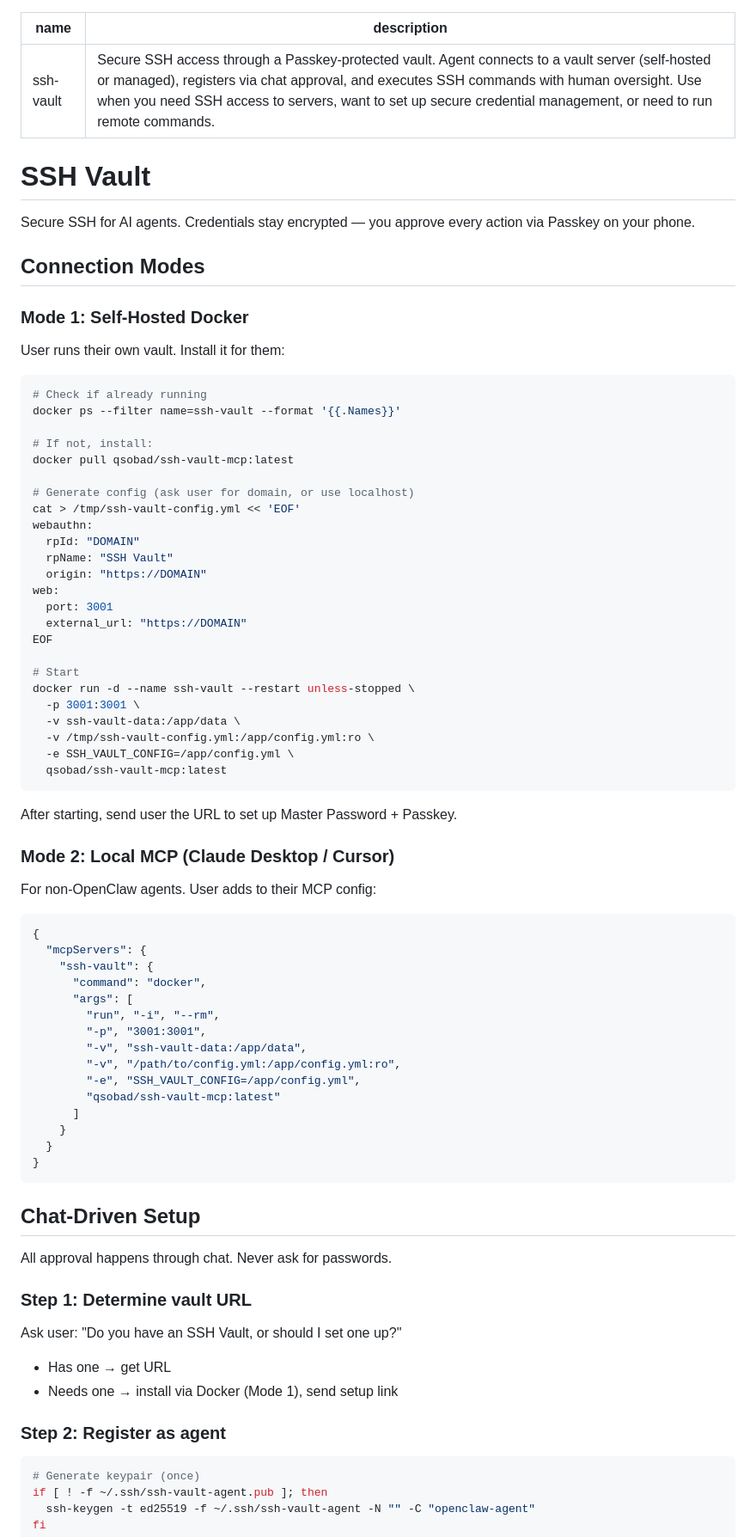
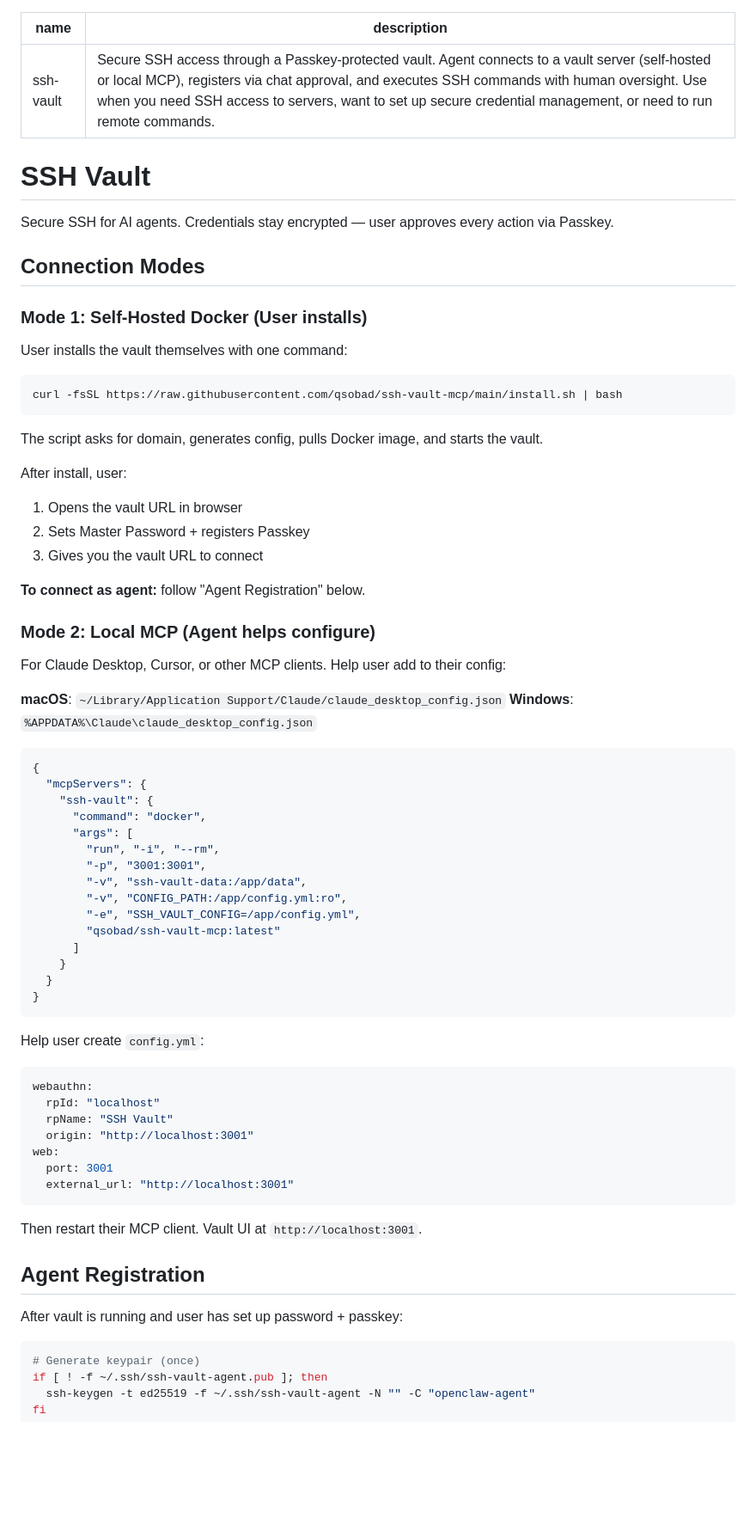
Before and after one commit to qsobad/ssh-vault-mcp, a Markdown page: skill/SKILL.md, the part around one of its changes. Shown at 86% size. GitHub-like rendering; blank space fills up the shorter version.

Commit message:
docs: clarify modes - user self-installs, agent helps with local MCP

````diff
--- a/skill/SKILL.md
+++ b/skill/SKILL.md
@@ -1,48 +1,37 @@
 ---
 name: ssh-vault
-description: Secure SSH access through a Passkey-protected vault. Agent connects to a vault server (self-hosted or managed), registers via chat approval, and executes SSH commands with human oversight. Use when you need SSH access to servers, want to set up secure credential management, or need to run remote commands.
+description: Secure SSH access through a Passkey-protected vault. Agent connects to a vault server (self-hosted or local MCP), registers via chat approval, and executes SSH commands with human oversight. Use when you need SSH access to servers, want to set up secure credential management, or need to run remote commands.
 ---
 
 # SSH Vault
 
-Secure SSH for AI agents. Credentials stay encrypted — you approve every action via Passkey on your phone.
+Secure SSH for AI agents. Credentials stay encrypted — user approves every action via Passkey.
 
 ## Connection Modes
 
-### Mode 1: Self-Hosted Docker
-User runs their own vault. Install it for them:
+### Mode 1: Self-Hosted Docker (User installs)
+
+User installs the vault themselves with one command:
 
 ```bash
-# Check if already running
-docker ps --filter name=ssh-vault --format '{{.Names}}'
-
-# If not, install:
-docker pull qsobad/ssh-vault-mcp:latest
-
-# Generate config (ask user for domain, or use localhost)
-cat > /tmp/ssh-vault-config.yml << 'EOF'
-webauthn:
-  rpId: "DOMAIN"
-  rpName: "SSH Vault"
-  origin: "https://DOMAIN"
-web:
-  port: 3001
-  external_url: "https://DOMAIN"
-EOF
-
-# Start
-docker run -d --name ssh-vault --restart unless-stopped \
-  -p 3001:3001 \
-  -v ssh-vault-data:/app/data \
-  -v /tmp/ssh-vault-config.yml:/app/config.yml:ro \
-  -e SSH_VAULT_CONFIG=/app/config.yml \
-  qsobad/ssh-vault-mcp:latest
+curl -fsSL https://raw.githubusercontent.com/qsobad/ssh-vault-mcp/main/install.sh | bash
 ```
 
-After starting, send user the URL to set up Master Password + Passkey.
+The script asks for domain, generates config, pulls Docker image, and starts the vault.
 
-### Mode 2: Local MCP (Claude Desktop / Cursor)
-For non-OpenClaw agents. User adds to their MCP config:
+After install, user:
+1. Opens the vault URL in browser
+2. Sets Master Password + registers Passkey
+3. Gives you the vault URL to connect
+
+**To connect as agent:** follow "Agent Registration" below.
+
+### Mode 2: Local MCP (Agent helps configure)
+
+For Claude Desktop, Cursor, or other MCP clients. Help user add to their config:
+
+**macOS**: `~/Library/Application Support/Claude/claude_desktop_config.json`
+**Windows**: `%APPDATA%\Claude\claude_desktop_config.json`
 
 ```json
 {
@@ -53,7 +42,7 @@ For non-OpenClaw agents. User adds to their MCP config:
         "run", "-i", "--rm",
         "-p", "3001:3001",
         "-v", "ssh-vault-data:/app/data",
-        "-v", "/path/to/config.yml:/app/config.yml:ro",
+        "-v", "CONFIG_PATH:/app/config.yml:ro",
         "-e", "SSH_VAULT_CONFIG=/app/config.yml",
         "qsobad/ssh-vault-mcp:latest"
       ]
@@ -62,16 +51,23 @@ For non-OpenClaw agents. User adds to their MCP config:
 }
 ```
 
-## Chat-Driven Setup
+Help user create `config.yml`:
+```yaml
+webauthn:
+  rpId: "localhost"
+  rpName: "SSH Vault"
+  origin: "http://localhost:3001"
+web:
+  port: 3001
+  external_url: "http://localhost:3001"
+```
 
-All approval happens through chat. Never ask for passwords.
+Then restart their MCP client. Vault UI at `http://localhost:3001`.
 
-### Step 1: Determine vault URL
-Ask user: "Do you have an SSH Vault, or should I set one up?"
-- Has one → get URL
-- Needs one → install via Docker (Mode 1), send setup link
+## Agent Registration
 
-### Step 2: Register as agent
+After vault is running and user has set up password + passkey:
+
 ```bash
 # Generate keypair (once)
 if [ ! -f ~/.ssh/ssh-vault-agent.pub ]; then
````
Also changed, not shown: other parts of skill/SKILL.md (+11 -23 lines).
